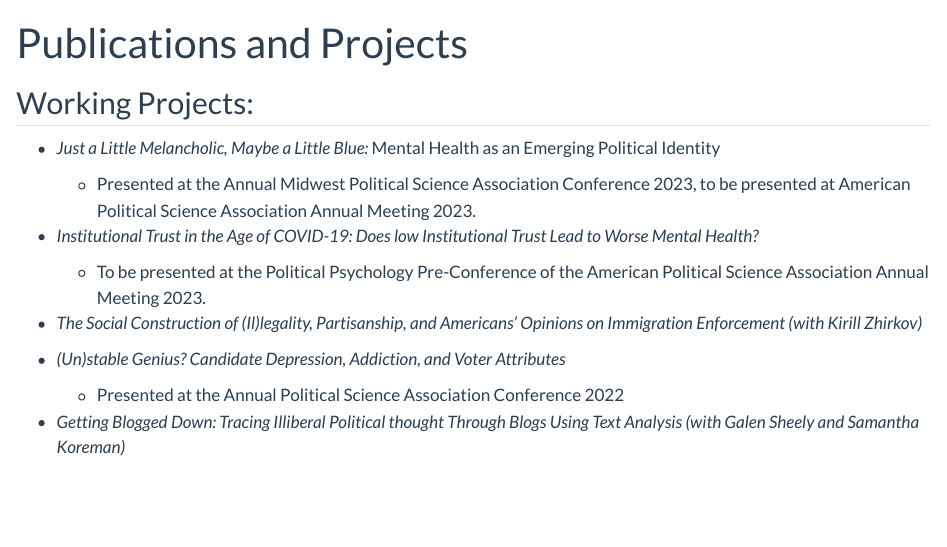
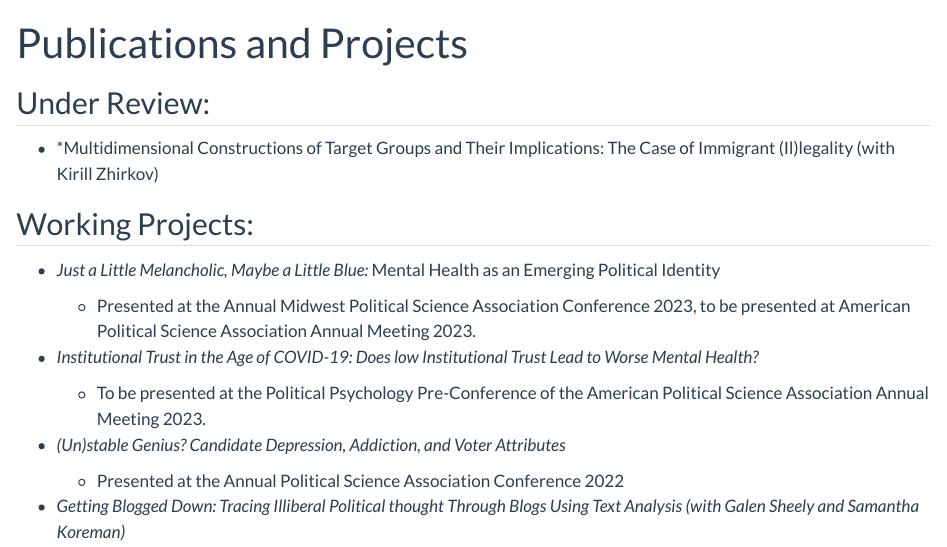
Before and after one commit to ljv2wk/Van-De-Hey_Website, a Quarto document (publications.qmd): the page in a window 1100 px wide, from its top. Rendered offline with R 4.5, knitr and Pandoc in place of Quarto, with nearby package versions.

Commit message:
Update publications.qmd

```diff
--- a/publications.qmd
+++ b/publications.qmd
@@ -2,6 +2,9 @@
 title: Publications and Projects
 toc: false
 ---
+## Under Review:
+
+-   *Multidimensional Constructions of Target Groups and Their Implications: The Case of Immigrant (Il)legality (with Kirill Zhirkov)
 
 ## Working Projects:
 
@@ -12,8 +15,6 @@ toc: false
 -   *Institutional Trust in the Age of COVID-19: Does low Institutional Trust Lead to Worse Mental Health?*
 
     -   To be presented at the Political Psychology Pre-Conference of the American Political Science Association Annual Meeting 2023.
-
--   *The Social Construction of (Il)legality, Partisanship, and Americans' Opinions on Immigration Enforcement (with Kirill Zhirkov)*
 
 -   *(Un)stable Genius? Candidate Depression, Addiction, and Voter Attributes*
 
```
